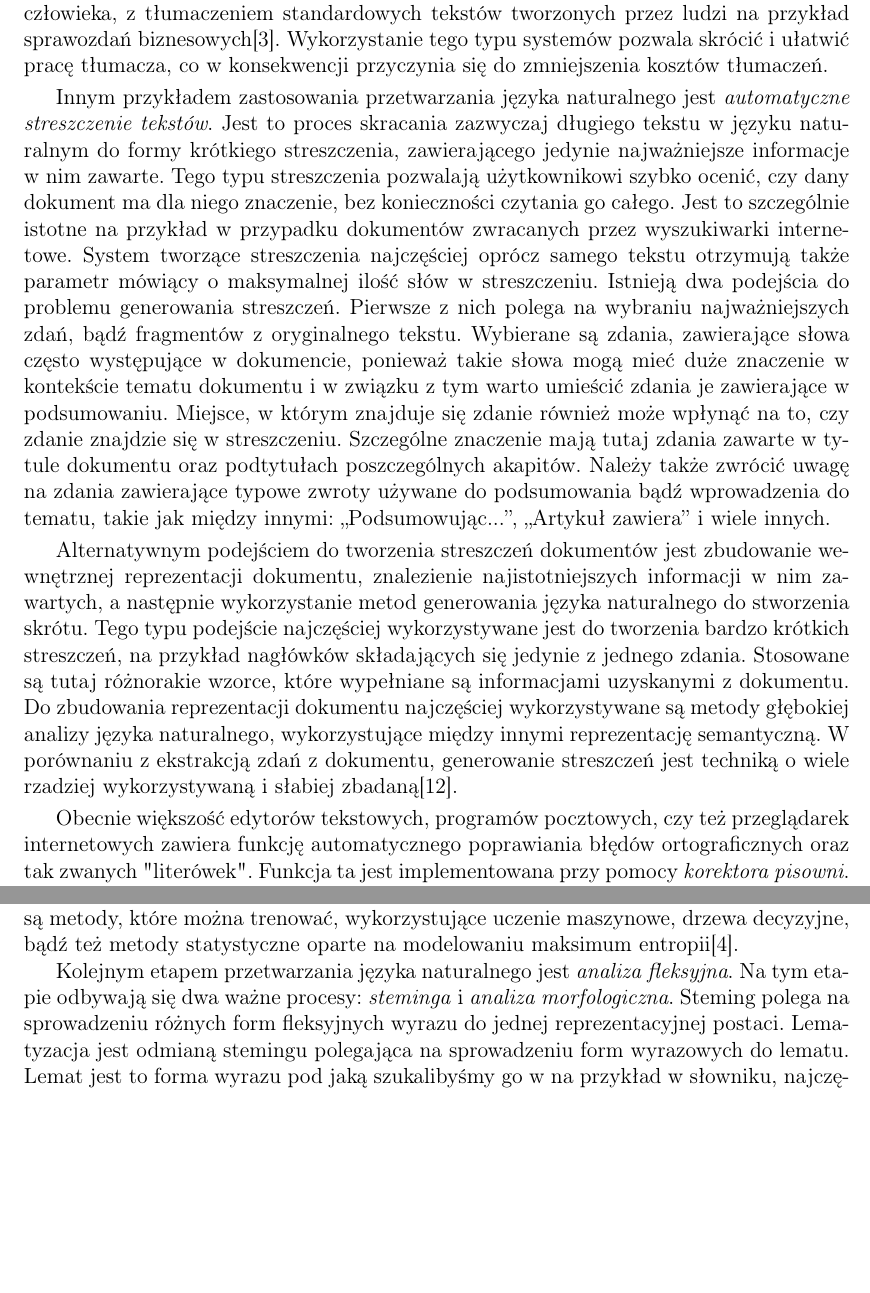
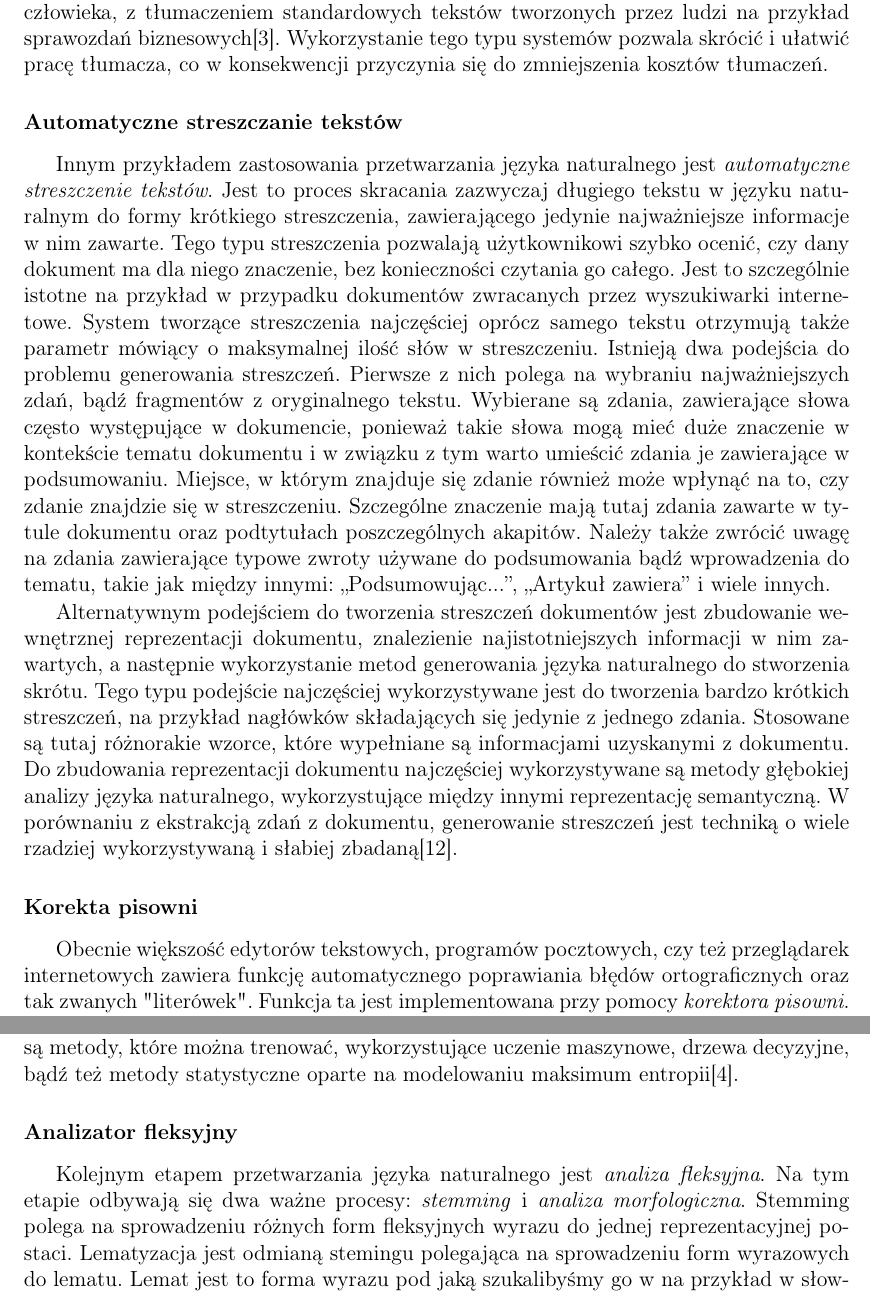
Before and after one commit to mszacun/MasterThesis, a LaTeX thesis (praca.tex): two parts of pages 6 and 8 of 17 before the commit and two parts of pages 6 and 9 of 17 after it, joined at a grey line, cut so that both start at the same text, the shorter picture padded with empty space. Compiled offline with pdfLaTeX.

Commit message:
Split long subsections into subsubsections

```diff
--- a/praca.tex
+++ b/praca.tex
@@ -136,6 +137,7 @@
                 sprawozdań biznesowych\cite{INTROTOMACHINETRANSLATION}. Wykorzystanie tego typu systemów pozwala skrócić i
                 ułatwić pracę tłumacza, co w konsekwencji przyczynia się do zmniejszenia kosztów tłumaczeń.
 
+            \subsubsection{Automatyczne streszczanie tekstów}
                 Innym przykładem zastosowania przetwarzania języka naturalnego jest \emph{automatyczne streszczenie tekstów}.
                 Jest to proces skracania zazwyczaj długiego tekstu w języku naturalnym do formy krótkiego streszczenia,
                 zawierającego jedynie najważniejsze informacje w nim zawarte. Tego typu streszczenia pozwalają
@@ -160,6 +162,7 @@
                 wykorzystujące między innymi reprezentację semantyczną. W porównaniu z ekstrakcją zdań z dokumentu, generowanie
                 streszczeń jest techniką o wiele rzadziej wykorzystywaną i słabiej zbadaną\cite{SUMMARIZATIONOVERVIEW}.
 
+            \subsubsection{Korekta pisowni}
                 Obecnie większość edytorów tekstowych, programów pocztowych, czy też przeglądarek internetowych zawiera
                 funkcję automatycznego poprawiania błędów ortograficznych
                 oraz tak zwanych "literówek". Funkcja ta jest implementowana przy pomocy \emph{korektora pisowni}. Jego
@@ -247,8 +254,9 @@
                 zestawu reguł. Obecnie coraz częściej stosowane są metody, które można trenować, wykorzystujące uczenie maszynowe,
                 drzewa decyzyjne, bądź też metody statystyczne oparte na modelowaniu maksimum entropii\cite{HANDBOOKNLP}.
 
+            \subsubsection{Analizator fleksyjny}
                 Kolejnym etapem przetwarzania języka naturalnego jest \emph{analiza fleksyjna}. Na tym etapie odbywają się dwa
-            ważne procesy: \emph{steminga} i \emph{analiza morfologiczna}. Steming polega na sprowadzeniu różnych form fleksyjnych wyrazu do jednej
+                ważne procesy: \emph{stemming} i \emph{analiza morfologiczna}. Stemming polega na sprowadzeniu różnych form fleksyjnych wyrazu do jednej
                 reprezentacyjnej postaci. Lematyzacja jest odmianą stemingu polegająca na sprowadzeniu form wyrazowych do lematu.
                 Lemat jest to forma wyrazu pod jaką szukalibyśmy go w na przykład w słowniku, najczęściej najprostsza
                 (na przykład dla czasowników: bezokolicznik). Steming jest najczęściej przeprowadzany w oparciu o wcześniej
```
Also changed, not shown: praca.tex (8 more changed lines). Lines whose indentation alone changed are shown as unchanged.
